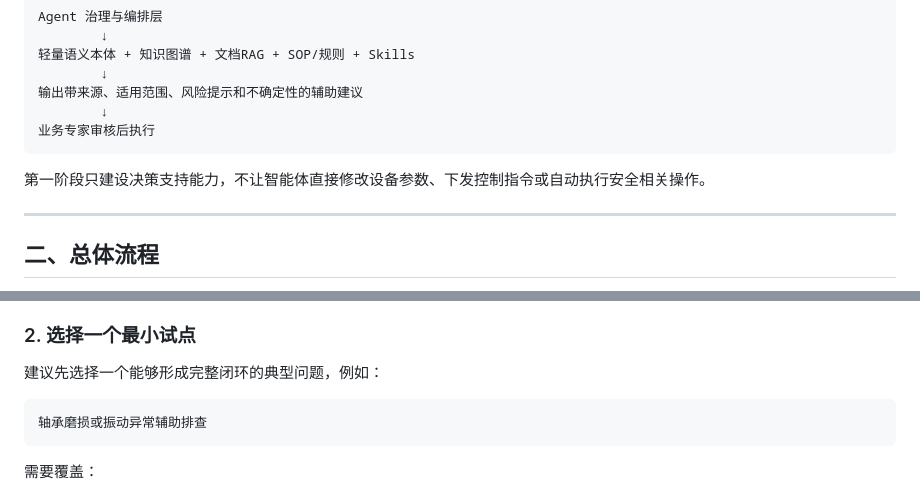
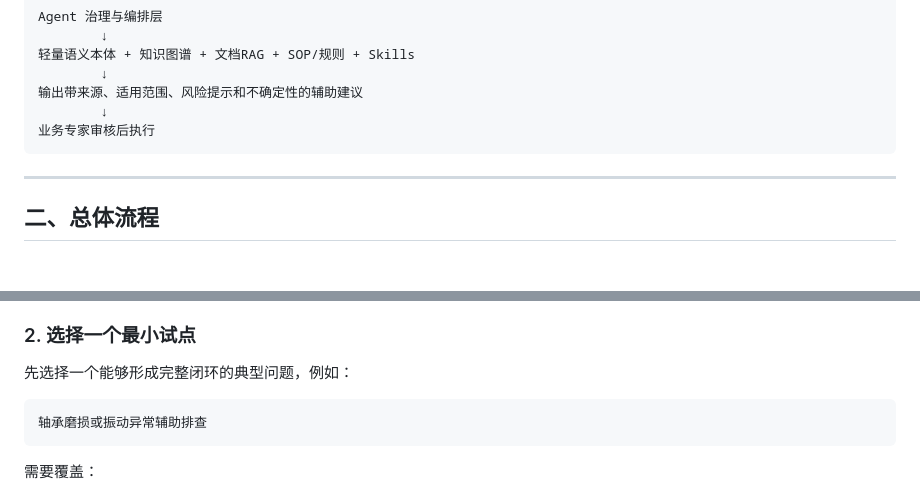
Before and after one commit to fan-tian-xing/Ontology, a Markdown page: 一个粗略步骤.md, 2 parts joined by grey strips. Drawn GitHub-style; blank space fills up the shorter version.

Commit message:
vault backup: 2026-08-16 10:41:55

````diff
--- a/一个粗略步骤.md
+++ b/一个粗略步骤.md
@@ -16,7 +16,6 @@ Agent 治理与编排层
 业务专家审核后执行
 ```
 
-第一阶段只建设决策支持能力，不让智能体直接修改设备参数、下发控制指令或自动执行安全相关操作。
 
 ---
 
@@ -61,7 +60,7 @@ Agent 治理与编排层
 
 ### 2. 选择一个最小试点
 
-建议先选择一个能够形成完整闭环的典型问题，例如：
+先选择一个能够形成完整闭环的典型问题，例如：
 
 ```text
 轴承磨损或振动异常辅助排查
````
